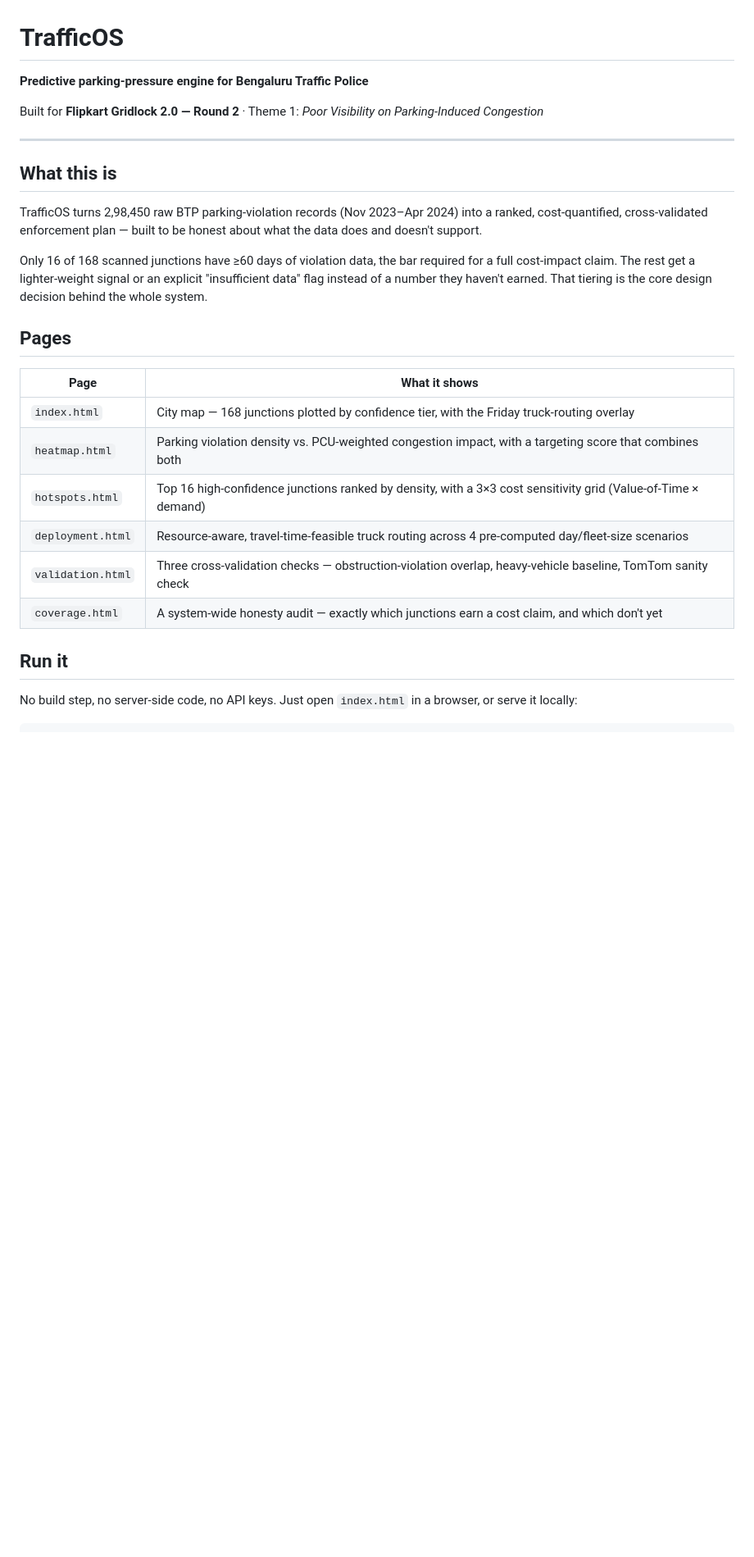
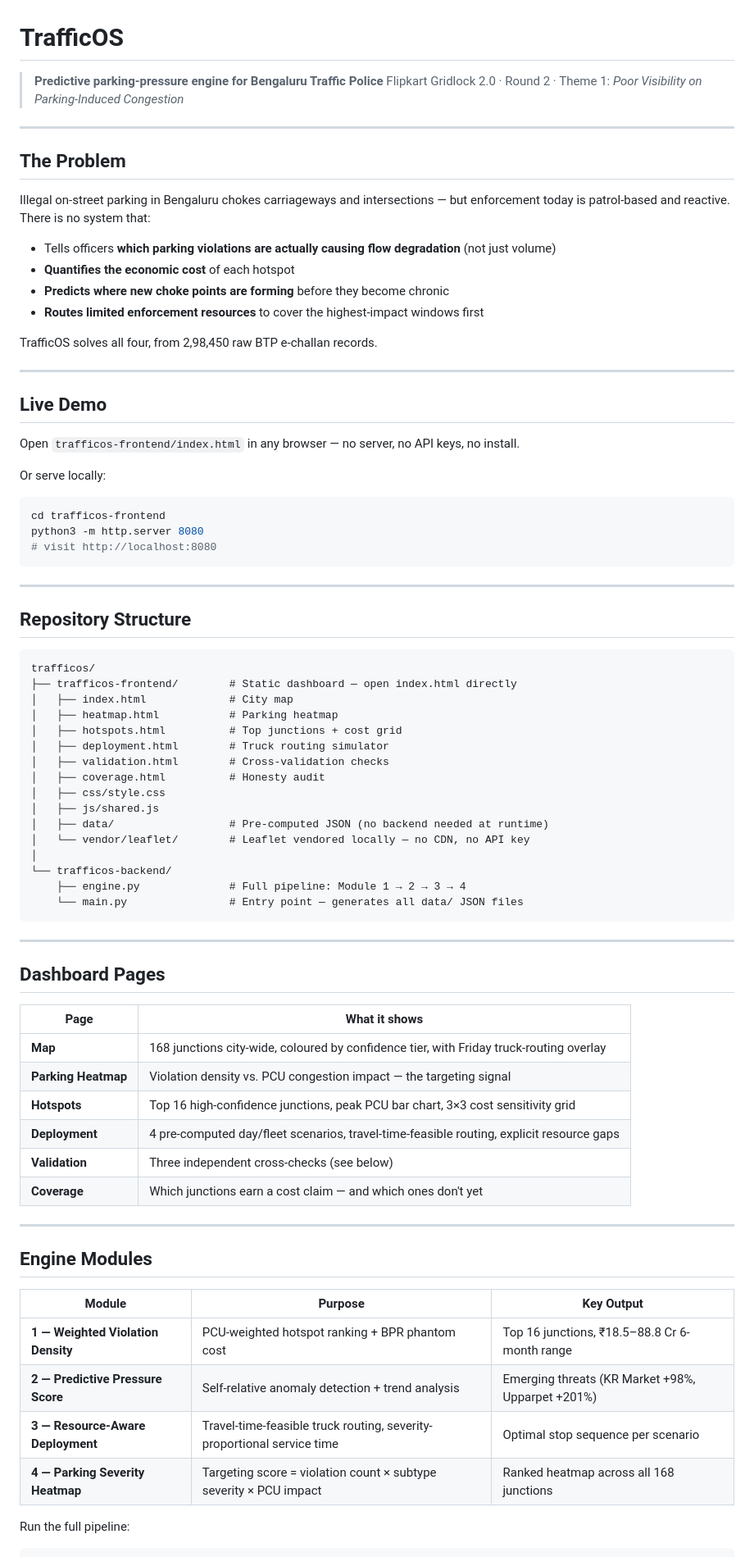
Before and after one commit to THEBEAST2026/Poor-Visibility-on-Parking-Induced-Congestion, a Markdown page: readme.md, the part around one of its changes. Shown at 82% size. Drawn GitHub-style; blank space fills up the shorter version.

````diff
--- a/readme.md
+++ b/readme.md
@@ -1,36 +1,82 @@
 # TrafficOS
 
-**Predictive parking-pressure engine for Bengaluru Traffic Police**
-
-Built for **Flipkart Gridlock 2.0 — Round 2** · Theme 1: *Poor Visibility on Parking-Induced Congestion*
+> **Predictive parking-pressure engine for Bengaluru Traffic Police**
+> Flipkart Gridlock 2.0 · Round 2 · Theme 1: *Poor Visibility on Parking-Induced Congestion*
 
 ---
 
-## What this is
+## The Problem
 
-TrafficOS turns 2,98,450 raw BTP parking-violation records (Nov 2023–Apr 2024)
-into a ranked, cost-quantified, cross-validated enforcement plan — built to be
-honest about what the data does and doesn't support.
+Illegal on-street parking in Bengaluru chokes carriageways and intersections — but enforcement today is patrol-based and reactive. There is no system that:
 
-Only 16 of 168 scanned junctions have ≥60 days of violation data, the bar
-required for a full cost-impact claim. The rest get a lighter-weight signal
-or an explicit "insufficient data" flag instead of a number they haven't
-earned. That tiering is the core design decision behind the whole system.
+- Tells officers **which parking violations are actually causing flow degradation** (not just volume)
+- **Quantifies the economic cost** of each hotspot
+- **Predicts where new choke points are forming** before they become chronic
+- **Routes limited enforcement resources** to cover the highest-impact windows first
 
-## Pages
+TrafficOS solves all four, from 2,98,450 raw BTP e-challan records.
+
+---
+
+## Live Demo
+
+Open `trafficos-frontend/index.html` in any browser — no server, no API keys, no install.
+
+Or serve locally:
+
+```bash
+cd trafficos-frontend
+python3 -m http.server 8080
+# visit http://localhost:8080
+```
+
+---
+
+## Repository Structure
+
+```
+trafficos/
+├── trafficos-frontend/        # Static dashboard — open index.html directly
+│   ├── index.html             # City map
+│   ├── heatmap.html           # Parking heatmap
+│   ├── hotspots.html          # Top junctions + cost grid
+│   ├── deployment.html        # Truck routing simulator
+│   ├── validation.html        # Cross-validation checks
+│   ├── coverage.html          # Honesty audit
+│   ├── css/style.css
+│   ├── js/shared.js
+│   ├── data/                  # Pre-computed JSON (no backend needed at runtime)
+│   └── vendor/leaflet/        # Leaflet vendored locally — no CDN, no API key
+│
+└── trafficos-backend/
+    ├── engine.py              # Full pipeline: Module 1 → 2 → 3 → 4
+    └── main.py                # Entry point — generates all data/ JSON files
+```
+
+---
+
+## Dashboard Pages
 
 | Page | What it shows |
 |---|---|
-| `index.html` | City map — 168 junctions plotted by confidence tier, with the Friday truck-routing overlay |
-| `heatmap.html` | Parking violation density vs. PCU-weighted congestion impact, with a targeting score that combines both |
-| `hotspots.html` | Top 16 high-confidence junctions ranked by density, with a 3×3 cost sensitivity grid (Value-of-Time × demand) |
-| `deployment.html` | Resource-aware, travel-time-feasible truck routing across 4 pre-computed day/fleet-size scenarios |
-| `validation.html` | Three cross-validation checks — obstruction-violation overlap, heavy-vehicle baseline, TomTom sanity check |
-| `coverage.html` | A system-wide honesty audit — exactly which junctions earn a cost claim, and which don't yet |
+| **Map** | 168 junctions city-wide, coloured by confidence tier, with Friday truck-routing overlay |
+| **Parking Heatmap** | Violation density vs. PCU congestion impact — the targeting signal |
+| **Hotspots** | Top 16 high-confidence junctions, peak PCU bar chart, 3×3 cost sensitivity grid |
+| **Deployment** | 4 pre-computed day/fleet scenarios, travel-time-feasible routing, explicit resource gaps |
+| **Validation** | Three independent cross-checks (see below) |
+| **Coverage** | Which junctions earn a cost claim — and which ones don't yet |
 
-## Run it
+---
 
-No build step, no server-side code, no API keys. Just open `index.html`
-in a browser, or serve it locally:
+## Engine Modules
+
+| Module | Purpose | Key Output |
+|---|---|---|
+| **1 — Weighted Violation Density** | PCU-weighted hotspot ranking + BPR phantom cost | Top 16 junctions, ₹18.5–88.8 Cr 6-month range |
+| **2 — Predictive Pressure Score** | Self-relative anomaly detection + trend analysis | Emerging threats (KR Market +98%, Upparpet +201%) |
+| **3 — Resource-Aware Deployment** | Travel-time-feasible truck routing, severity-proportional service time | Optimal stop sequence per scenario |
+| **4 — Parking Severity Heatmap** | Targeting score = violation count × subtype severity × PCU impact | Ranked heatmap across all 168 junctions |
+
+Run the full pipeline:
 
 ```bash
````
Also changed, not shown: other parts of readme.md (+57 -97 lines).
